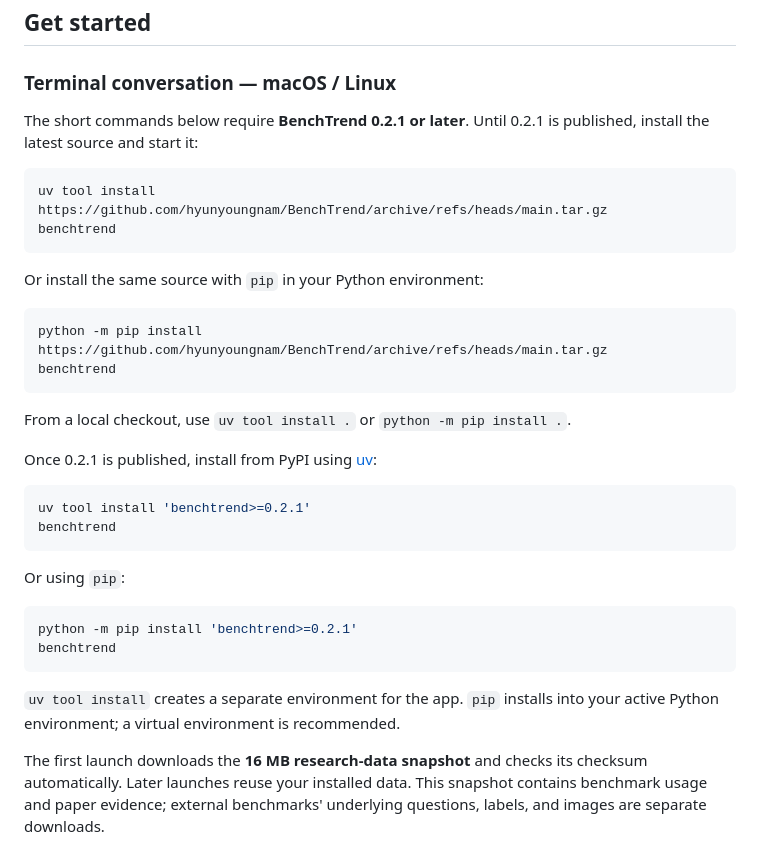
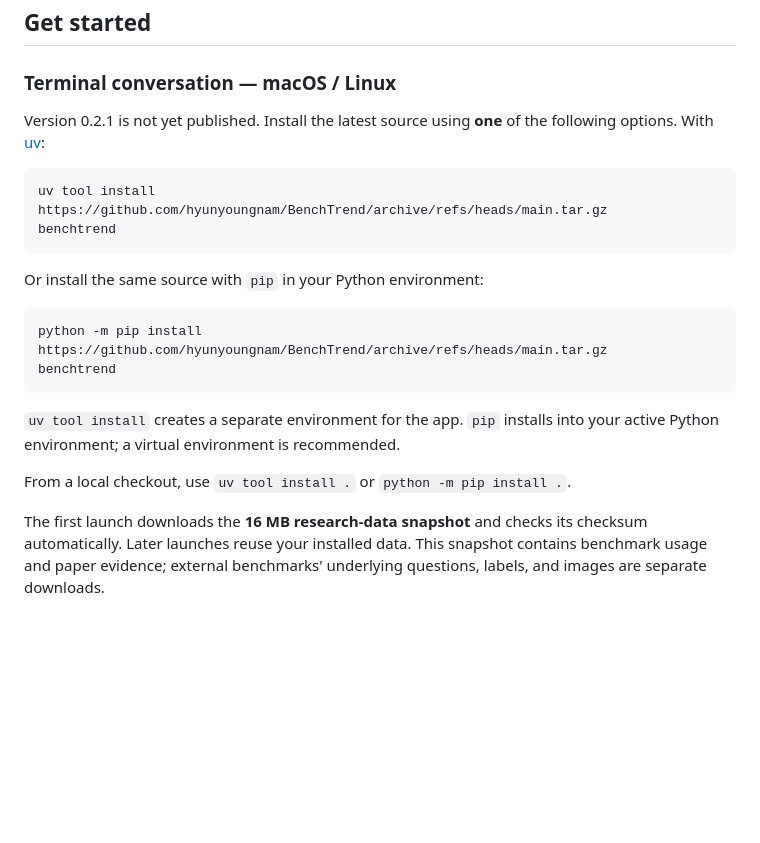
Before and after one commit to hyunyoungnam/Bench2Agent, a Markdown page: README.md, the part around the change. Drawn GitHub-style; blank space fills up the shorter version.

Commit message:
Show only currently usable installation options in README

````diff
--- a/README.md
+++ b/README.md
@@ -45,8 +45,8 @@ anything the checker cannot verify is marked in the answer.
 
 ### Terminal conversation — macOS / Linux
 
-The short commands below require **BenchTrend 0.2.1 or later**. Until 0.2.1
-is published, install the latest source and start it:
+Version 0.2.1 is not yet published. Install the latest source using **one**
+of the following options. With [uv](docs/terminal.md#install-uv):
 
 ```bash
 uv tool install https://github.com/hyunyoungnam/BenchTrend/archive/refs/heads/main.tar.gz
@@ -60,25 +60,10 @@ python -m pip install https://github.com/hyunyoungnam/BenchTrend/archive/refs/he
 benchtrend
 ```
 
-From a local checkout, use `uv tool install .` or `python -m pip install .`.
-
-Once 0.2.1 is published, install from PyPI using
-[uv](docs/terminal.md#install-uv):
-
-```bash
-uv tool install 'benchtrend>=0.2.1'
-benchtrend
-```
-
-Or using `pip`:
-
-```bash
-python -m pip install 'benchtrend>=0.2.1'
-benchtrend
-```
-
 `uv tool install` creates a separate environment for the app. `pip` installs
 into your active Python environment; a virtual environment is recommended.
+
+From a local checkout, use `uv tool install .` or `python -m pip install .`.
 
 The first launch downloads the **16 MB research-data snapshot** and checks
 its checksum automatically. Later launches reuse your installed data.
````
